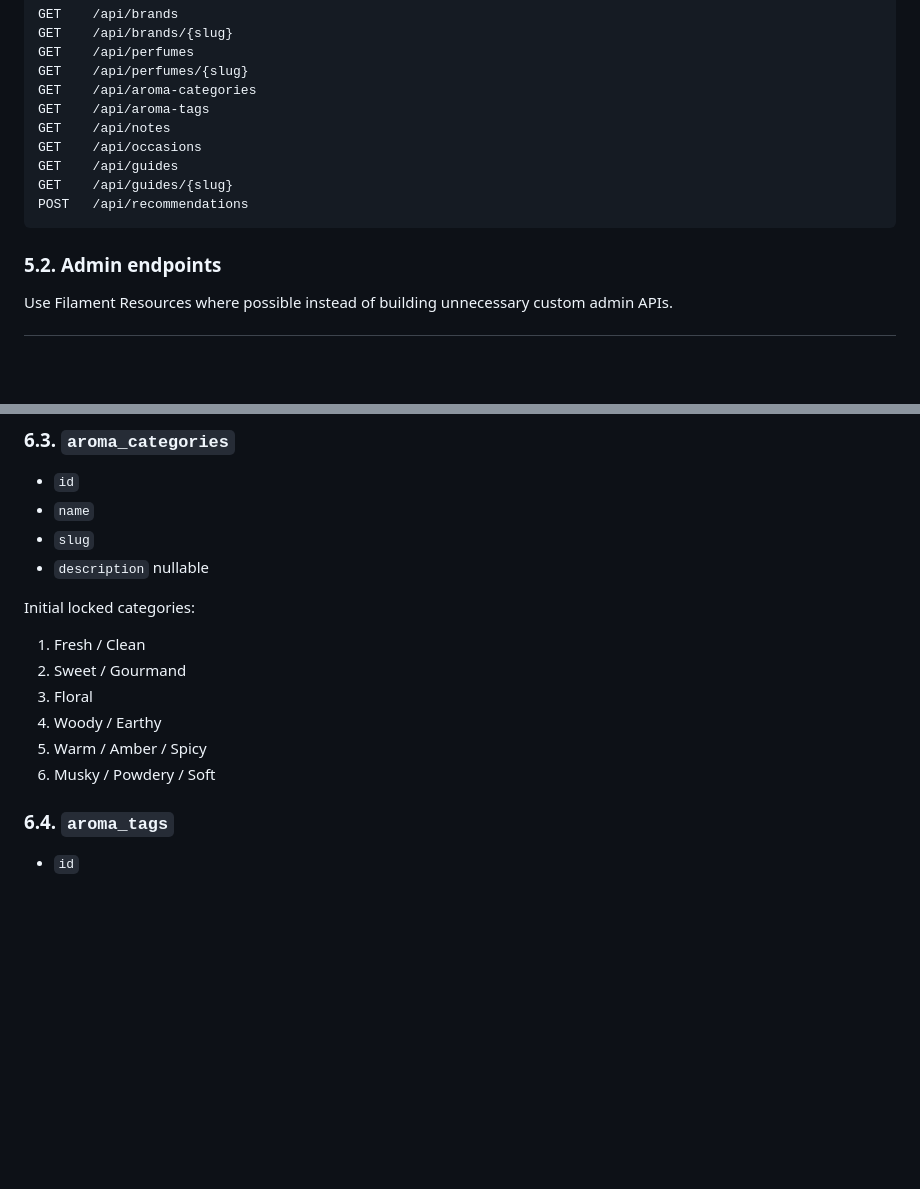
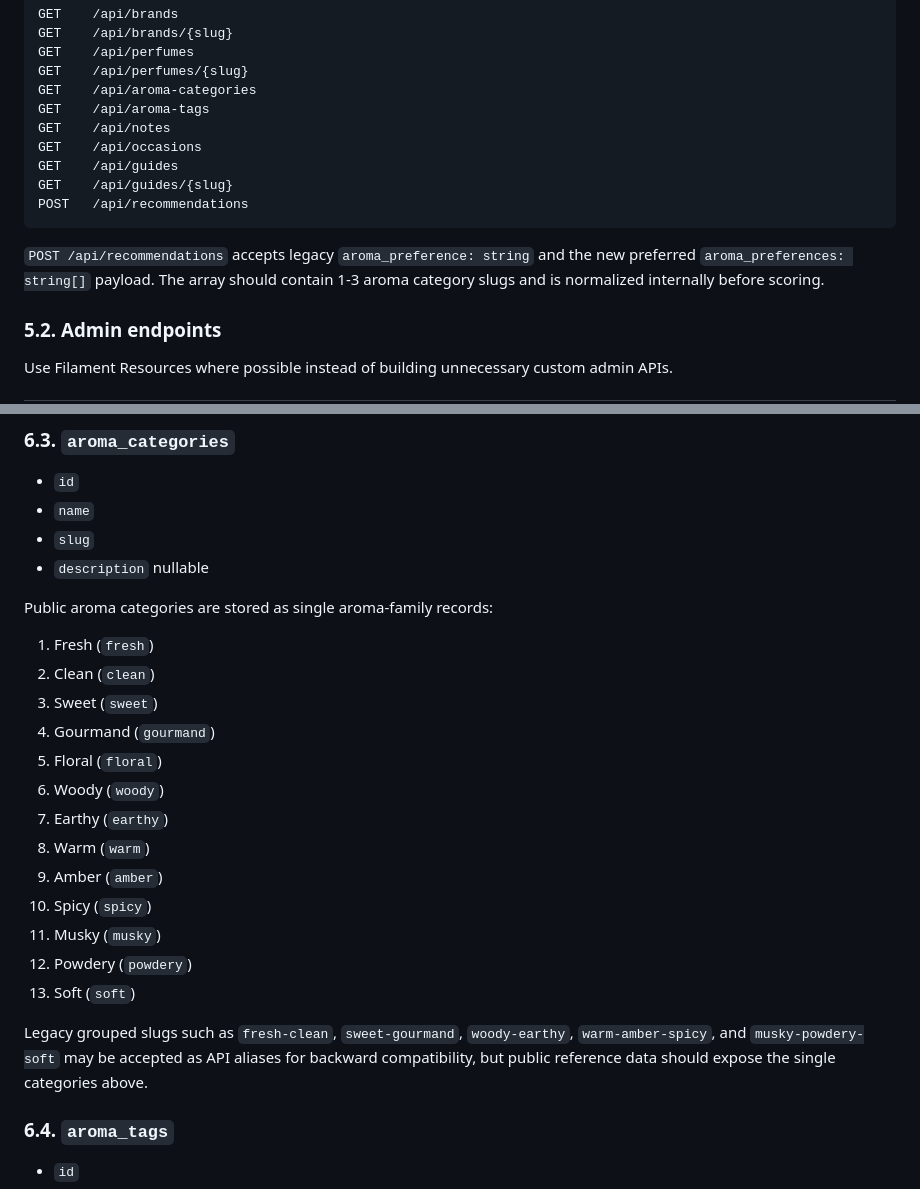
Before and after one commit to fadliilysn/Nuanscent, a Markdown page: docs/TECHNICAL_SPEC.md, 2 parts joined by grey strips. Rendered like a GitHub page; blank space fills up the shorter version.

````diff
--- a/docs/TECHNICAL_SPEC.md
+++ b/docs/TECHNICAL_SPEC.md
@@ -104,6 +104,10 @@ GET    /api/guides/{slug}
 POST   /api/recommendations
 ```
 
+`POST /api/recommendations` accepts legacy `aroma_preference: string` and the
+new preferred `aroma_preferences: string[]` payload. The array should contain
+1-3 aroma category slugs and is normalized internally before scoring.
+
 ### 5.2. Admin endpoints
 Use Filament Resources where possible instead of building unnecessary custom admin APIs.
 
@@ -161,13 +165,25 @@ Perfume variants represent purchasable options under a single perfume record, su
 - `slug`
 - `description` nullable
 
-Initial locked categories:
-1. Fresh / Clean
-2. Sweet / Gourmand
-3. Floral
-4. Woody / Earthy
-5. Warm / Amber / Spicy
-6. Musky / Powdery / Soft
+Public aroma categories are stored as single aroma-family records:
+1. Fresh (`fresh`)
+2. Clean (`clean`)
+3. Sweet (`sweet`)
+4. Gourmand (`gourmand`)
+5. Floral (`floral`)
+6. Woody (`woody`)
+7. Earthy (`earthy`)
+8. Warm (`warm`)
+9. Amber (`amber`)
+10. Spicy (`spicy`)
+11. Musky (`musky`)
+12. Powdery (`powdery`)
+13. Soft (`soft`)
+
+Legacy grouped slugs such as `fresh-clean`, `sweet-gourmand`, `woody-earthy`,
+`warm-amber-spicy`, and `musky-powdery-soft` may be accepted as API aliases for
+backward compatibility, but public reference data should expose the single
+categories above.
 
 ### 6.4. `aroma_tags`
 - `id`
````
Also changed, not shown: docs/RECOMMENDATION_ENGINE.md (+26 -11 lines).
